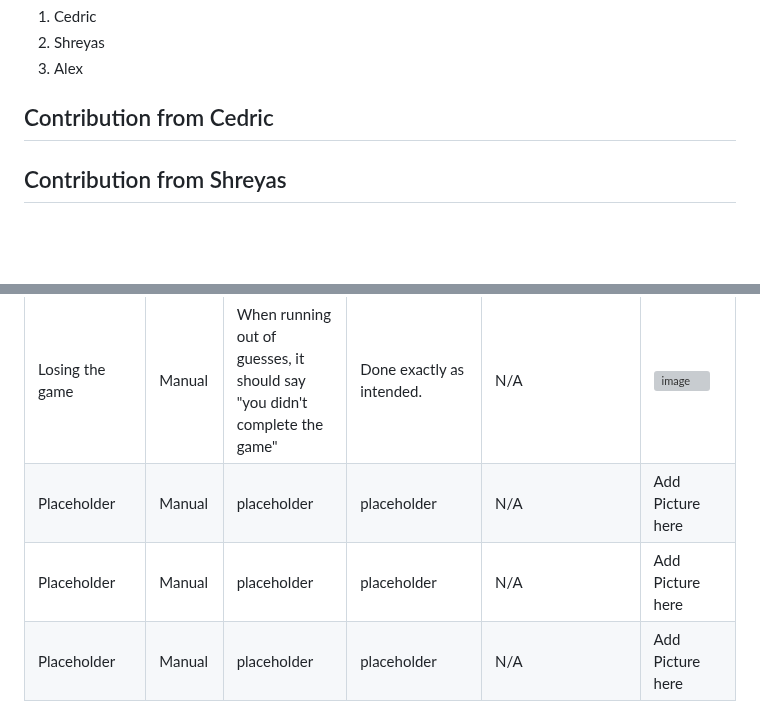
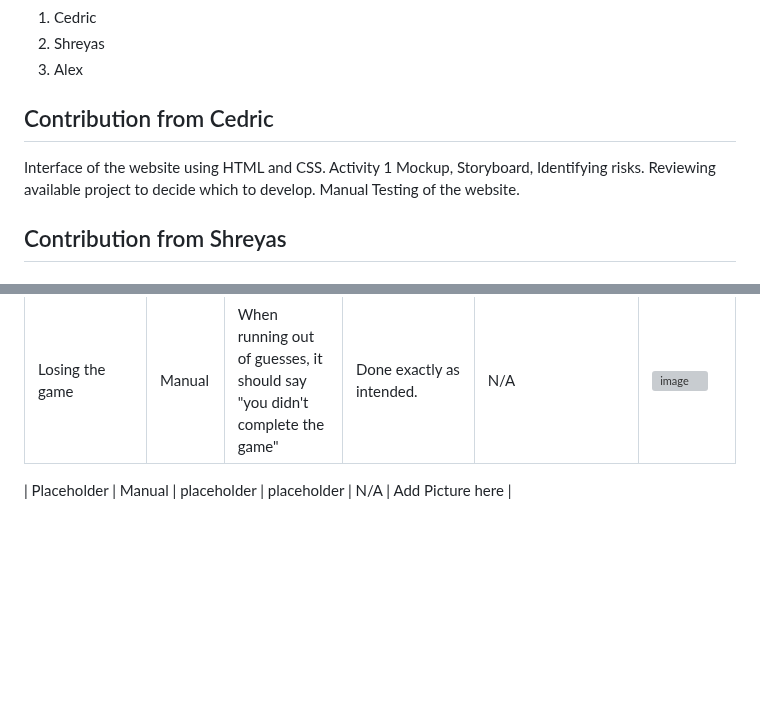
Before and after one commit to IHaveNoIdea-HAH/Software-Development-Assignment-1, a Markdown page: README.md, 2 parts joined by grey strips. GitHub-like rendering; blank space fills up the shorter version; grey boxes are pictures that could not be loaded.

Commit message:
contribution of mine

```diff
--- a/README.md
+++ b/README.md
@@ -15,7 +15,7 @@ The team is comprised from the following team members:
 3. Alex
 
 ## Contribution from Cedric
-
+Interface of the website using HTML and CSS. Activity 1 Mockup, Storyboard, Identifying risks. Reviewing available project to decide which to develop. Manual Testing of the website.
 ## Contribution from Shreyas
 
 ## Contribution from Alex
@@ -590,6 +590,5 @@ ToDo: add a block diagram here (Alex).
 | Inputting answer with no clue number  | Manual | Should say "input clue number" | Worked as intended. | if the box is empty no guesses are made | <img width="453" height="184" alt="image" src="https://github.com/user-attachments/assets/d64d53bc-bf7b-4f66-94e7-bb01696457cc" /> |
 | Completing the game | Manual | when filling out all words. It should say "you win" | done exactly that for all difficulites | No changes needed | <img width="883" height="1028" alt="image" src="https://github.com/user-attachments/assets/aa2c5e87-2d27-4c0a-b0f8-6786d58c49d5" /> |
 | Losing the game | Manual | When running out of guesses, it should say "you didn't complete the game" | Done exactly as intended. | N/A | <img width="849" height="587" alt="image" src="https://github.com/user-attachments/assets/a0721c5f-b940-4f74-a3b9-b7a28778b7f6" /> |
+
 | Placeholder | Manual | placeholder | placeholder | N/A | Add Picture here |
-| Placeholder | Manual | placeholder | placeholder | N/A | Add Picture here |
-| Placeholder | Manual | placeholder | placeholder | N/A | Add Picture here |
```
